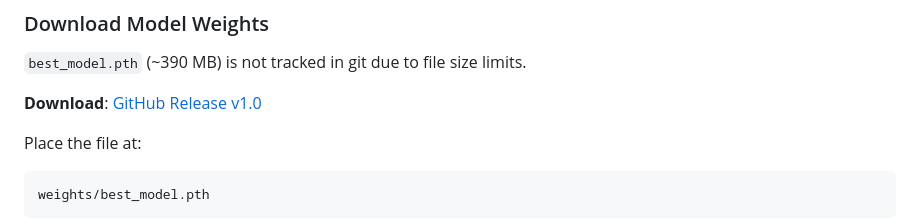
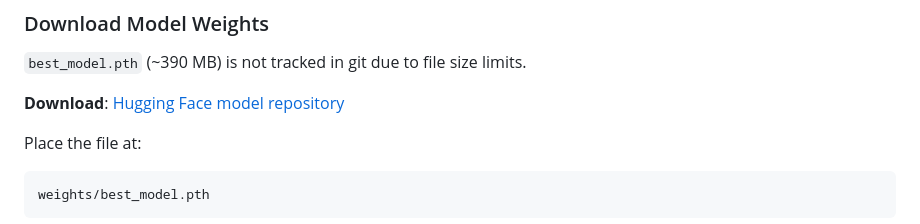
Before and after one commit to sahoo-rudra/PurePixel, a Markdown page: README.md, the part around the change. Rendered like a GitHub page.

```diff
--- a/README.md
+++ b/README.md
@@ -124,7 +124,7 @@ pip install -r requirements.txt
 
 `best_model.pth` (~390 MB) is not tracked in git due to file size limits.
 
-**Download**: [GitHub Release v1.0](https://github.com/sahoo-rudra/PurePixel/releases/download/v1.0/best_model.pth)
+**Download**: [Hugging Face model repository](https://huggingface.co/sahoo-rudra/PurePixel/resolve/main/best_model.pth)
 
 Place the file at:
 
```
